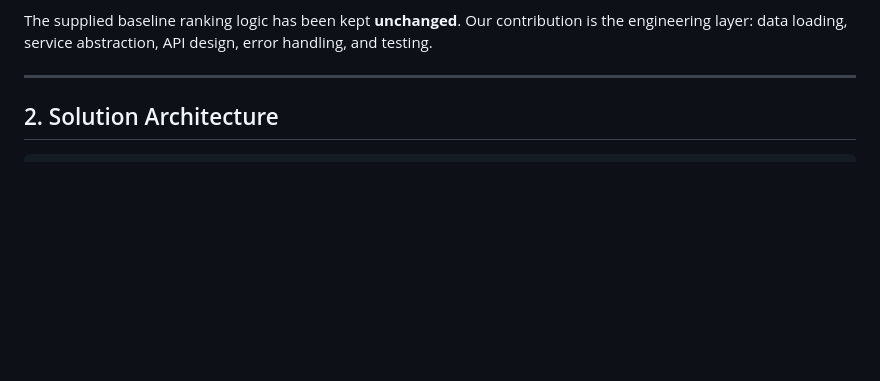
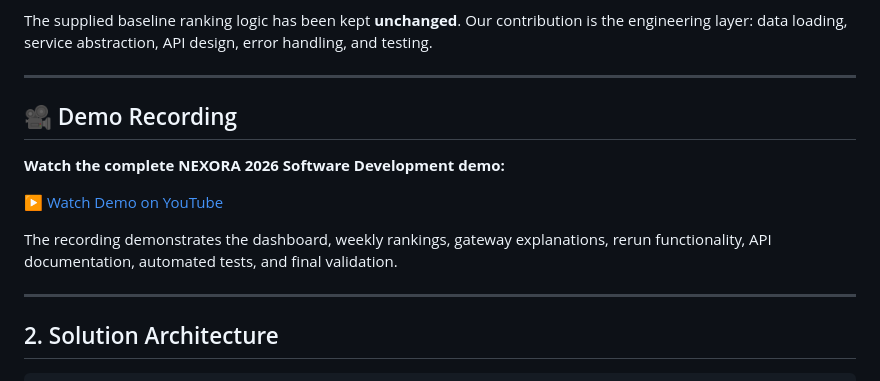
Before and after one commit to BharathiTech7/nexora-2026-software-development, a Markdown page: README.md, the part around the change. Drawn GitHub-style; blank space fills up the shorter version.

Commit message:
Add demo recording section to README
Added a demo recording section with a YouTube link.

```diff
--- a/README.md
+++ b/README.md
@@ -20,6 +20,18 @@ includes a lightweight web dashboard for interacting with the existing FastAPI A
 The supplied baseline ranking logic has been kept **unchanged**. Our contribution
 is the engineering layer: data loading, service abstraction, API design, error
 handling, and testing.
+
+
+---
+
+## 🎥 Demo Recording
+
+**Watch the complete NEXORA 2026 Software Development demo:**
+
+[▶️ Watch Demo on YouTube](https://youtu.be/xu4Q_uJruWQ)
+
+The recording demonstrates the dashboard, weekly rankings, gateway explanations,
+rerun functionality, API documentation, automated tests, and final validation.
 
 ---
 
```
